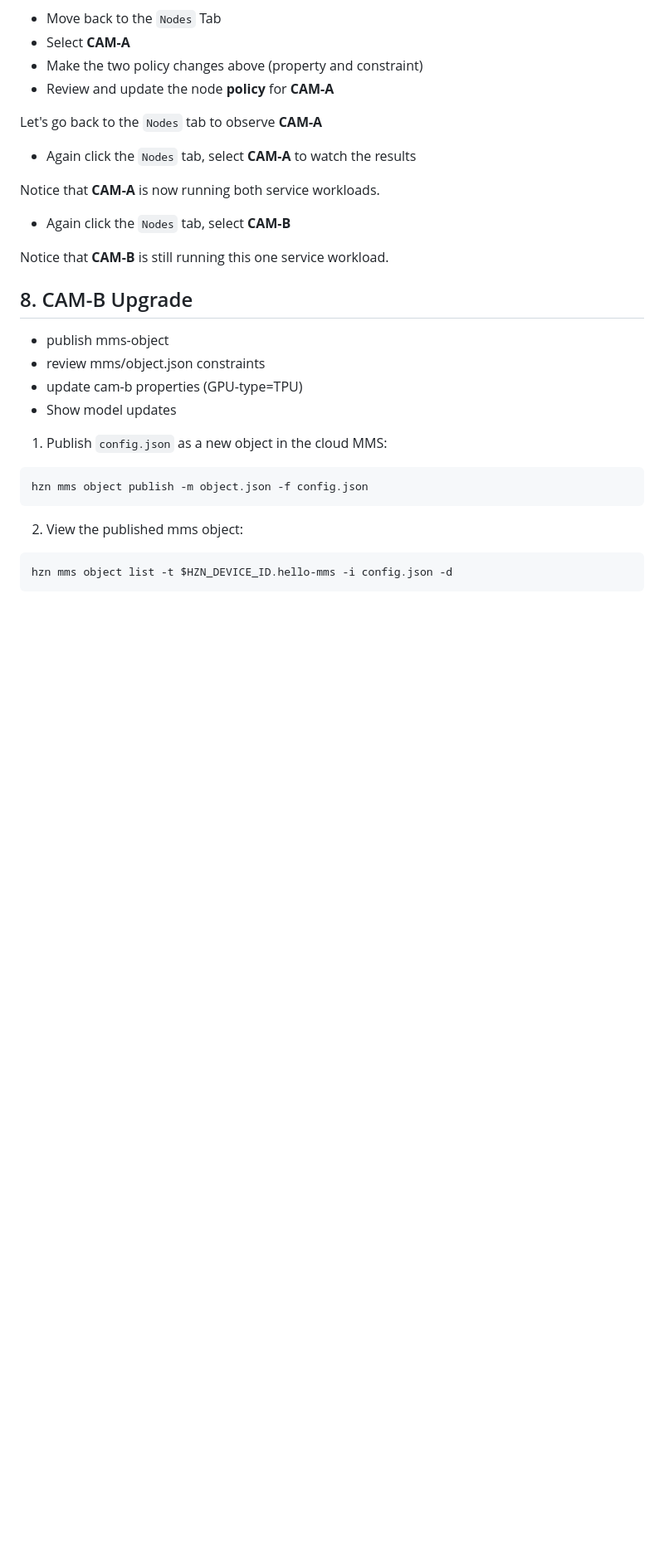
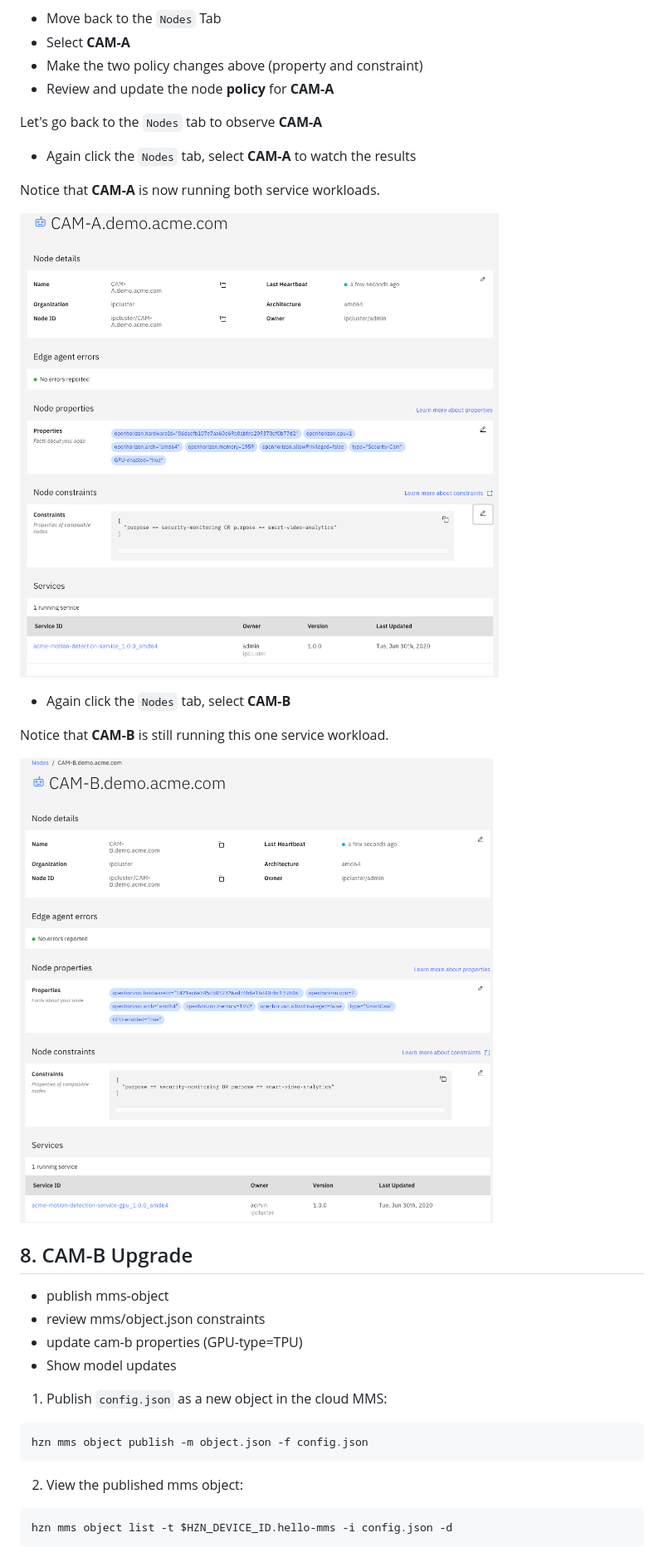
Before and after one commit to jiportilla/ACME-demo, a Markdown page: script/IEAM-policy-demo.md, the part around the change printed below. Shown: that part at 83% size. Drawn GitHub-style; pictures changed too: script/cam-a-upgrade.png (added), script/cam-b-gpu.png (added); blank space fills up the shorter version.

Commit message:
cam-b gpu

```diff
--- a/script/IEAM-policy-demo.md
+++ b/script/IEAM-policy-demo.md
@@ -363,10 +364,14 @@ Let's go back to the `Nodes` tab to observe **CAM-A**
 
 Notice that **CAM-A** is now running both service workloads.
 
+![CAM-A GPU](cam-a-upgrade.png)
+
 
 * Again click the `Nodes` tab, select **CAM-B**
 
 Notice that **CAM-B** is still running this one service workload.
+
+![CAM-B GPU](cam-b-gpu.png)
 
 ## 8. CAM-B Upgrade
 
```
Also changed, not shown: other parts of script/IEAM-policy-demo.md (+1 -0 lines).
